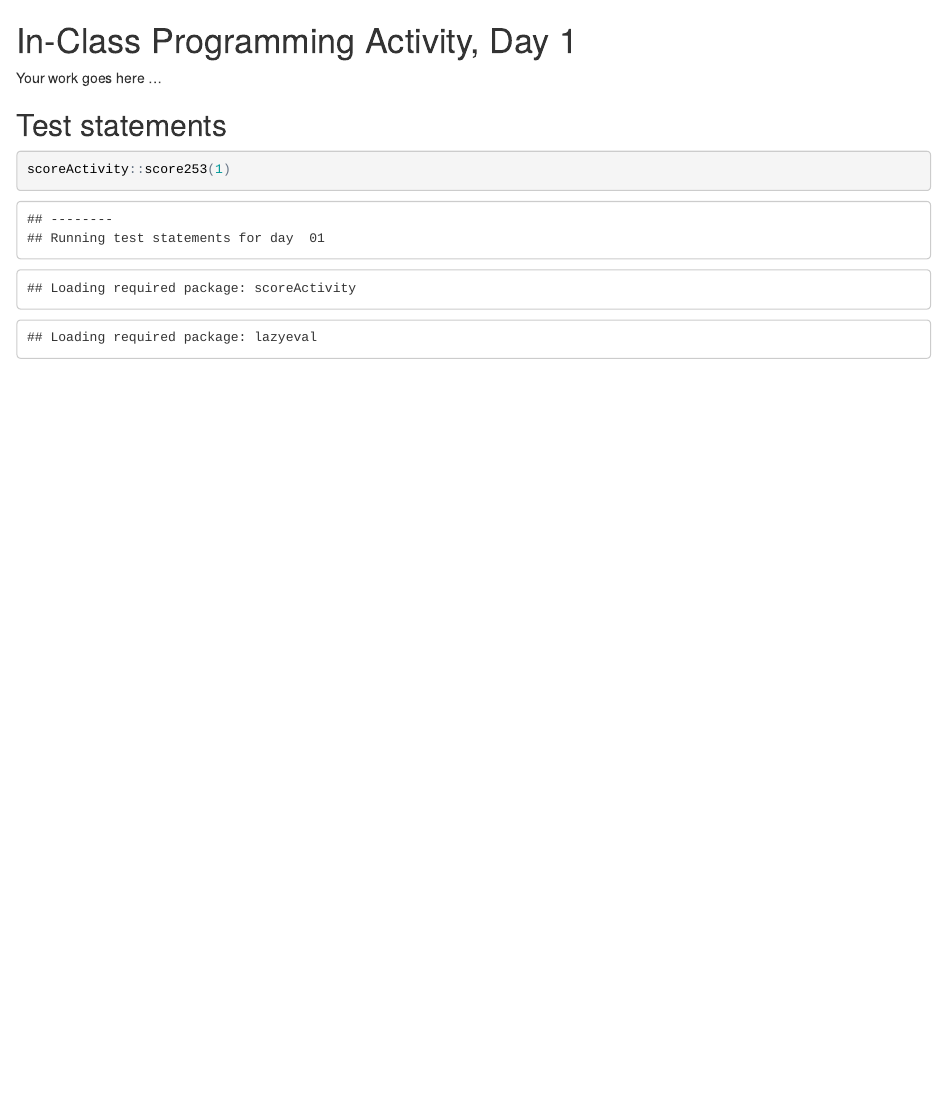
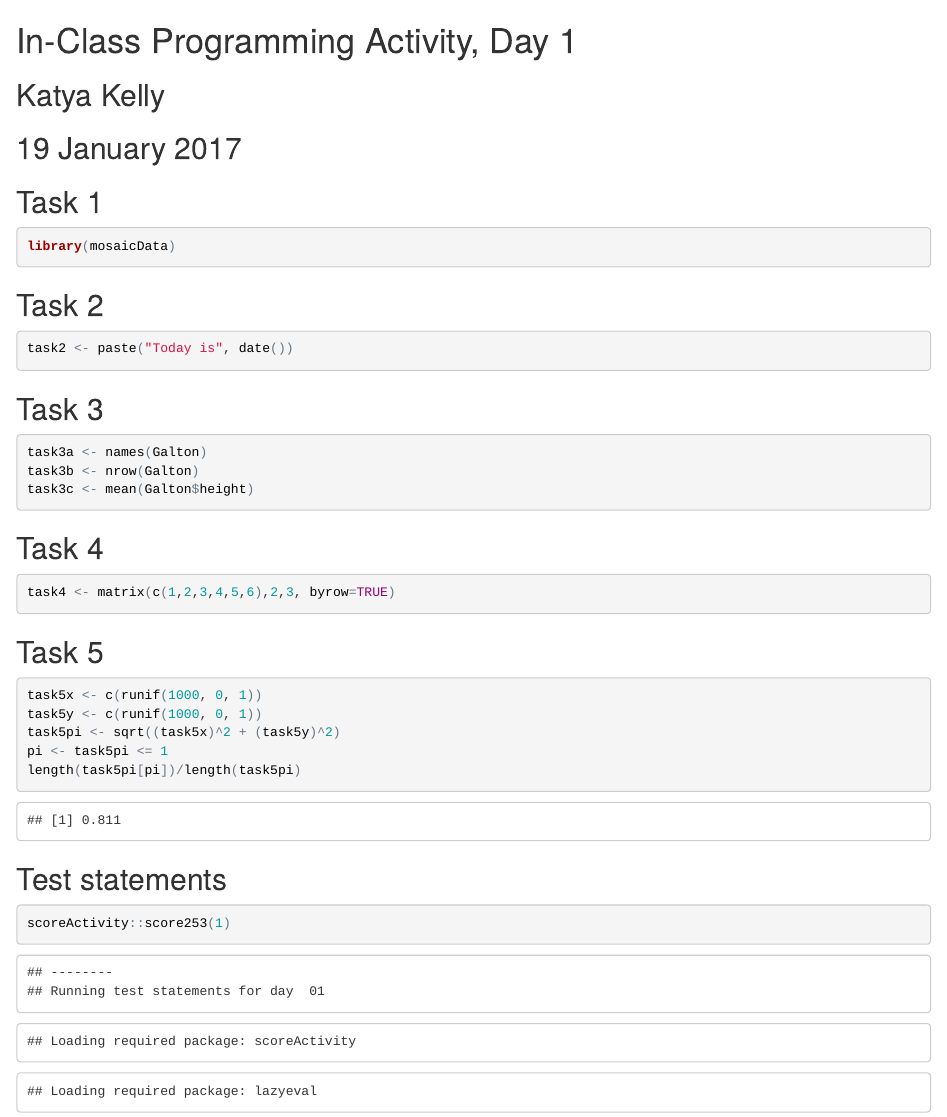
Before and after one commit to ykelly/Math-253-Assignments, an R Markdown document (01-Programming.Rmd): the page in a window 1100 px wide, from its top. The pictures show the output file 01-Programming.html that the author committed with the source, opened offline.

Commit message:
Finished Activity 1

````diff
--- a/01-Programming.Rmd
+++ b/01-Programming.Rmd
@@ -1,8 +1,39 @@
 # In-Class Programming Activity, Day 1
 
-Your work goes here ...
+## Katya Kelly
+## 19 January 2017
 
+## Task 1
+```{r}
+library(mosaicData)
+```
 
+## Task 2
+```{r}
+task2 <- paste("Today is", date())
+```
+
+## Task 3
+
+```{r}
+task3a <- names(Galton)
+task3b <- nrow(Galton)
+task3c <- mean(Galton$height)
+```
+
+## Task 4
+```{r}
+task4 <- matrix(c(1,2,3,4,5,6),2,3, byrow=TRUE)
+```
+
+## Task 5
+```{r}
+task5x <- c(runif(1000, 0, 1))
+task5y <- c(runif(1000, 0, 1))
+task5pi <- sqrt((task5x)^2 + (task5y)^2)
+pi <- task5pi <= 1
+length(task5pi[pi])/length(task5pi)
+```
 
 ## Test statements
 
````
Also changed, not shown: 01-Programming.html.
